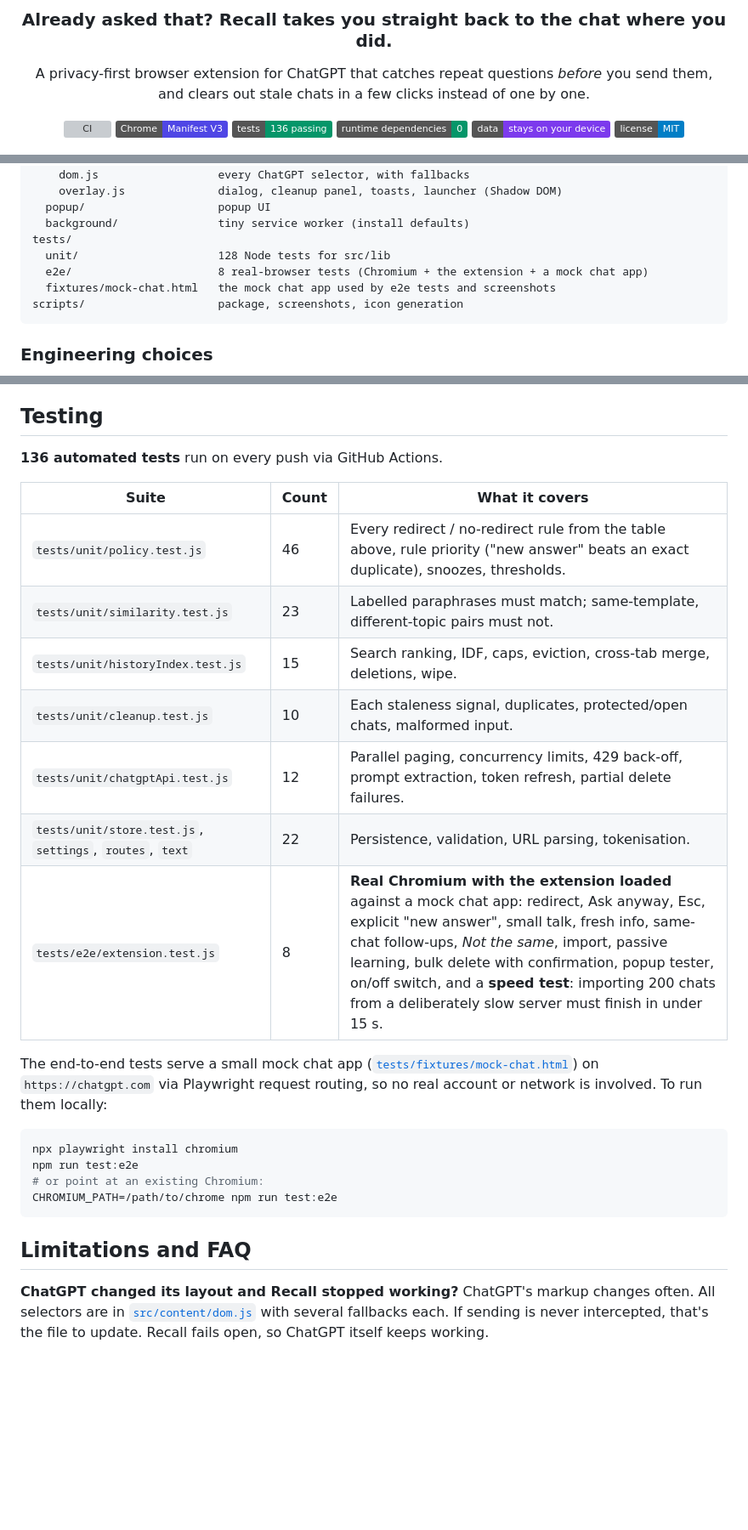
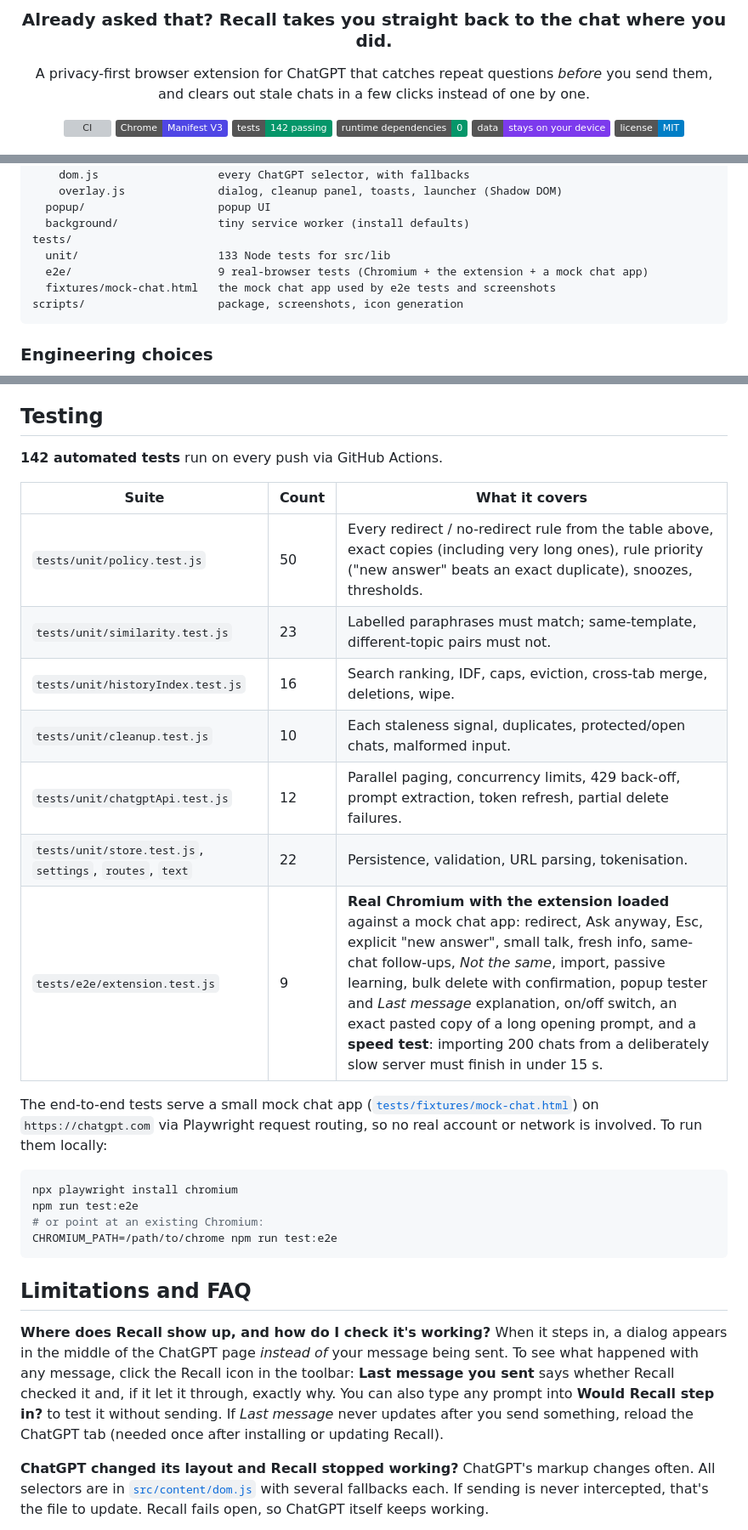
Before and after one commit to Anushka180712/Recall-API, a Markdown page: README.md, 3 parts joined by grey strips. Shown at 85% size. GitHub-like rendering; badges without logos; blank space fills up the shorter version; grey boxes are pictures that could not be loaded.

````diff
--- a/README.md
+++ b/README.md
@@ -11,7 +11,7 @@ and clears out stale chats in a few clicks instead of one by one.
 
 [![CI](https://github.com/Anushka180712/Recall-API/actions/workflows/ci.yml/badge.svg)](https://github.com/Anushka180712/Recall-API/actions/workflows/ci.yml)
 ![Manifest V3](https://img.shields.io/badge/Chrome-Manifest%20V3-4f46e5)
-![Tests](https://img.shields.io/badge/tests-136%20passing-059669)
+![Tests](https://img.shields.io/badge/tests-142%20passing-059669)
 ![Dependencies](https://img.shields.io/badge/runtime%20dependencies-0-059669)
 ![Privacy](https://img.shields.io/badge/data-stays%20on%20your%20device-7c3aed)
 [![License: MIT](https://img.shields.io/badge/license-MIT-blue)](LICENSE)
@@ -295,8 +300,8 @@ src/
   popup/                    popup UI
   background/               tiny service worker (install defaults)
 tests/
-  unit/                     128 Node tests for src/lib
-  e2e/                      8 real-browser tests (Chromium + the extension + a mock chat app)
+  unit/                     133 Node tests for src/lib
+  e2e/                      9 real-browser tests (Chromium + the extension + a mock chat app)
   fixtures/mock-chat.html   the mock chat app used by e2e tests and screenshots
 scripts/                    package, screenshots, icon generation
 ```
@@ -354,17 +359,17 @@ Load the folder as an unpacked extension (see [Install](#install)) and hit the
 
 ## Testing
 
-**136 automated tests** run on every push via GitHub Actions.
+**142 automated tests** run on every push via GitHub Actions.
 
 | Suite | Count | What it covers |
 |---|---|---|
-| `tests/unit/policy.test.js` | 46 | Every redirect / no-redirect rule from the table above, rule priority ("new answer" beats an exact duplicate), snoozes, thresholds. |
+| `tests/unit/policy.test.js` | 50 | Every redirect / no-redirect rule from the table above, exact copies (including very long ones), rule priority ("new answer" beats an exact duplicate), snoozes, thresholds. |
 | `tests/unit/similarity.test.js` | 23 | Labelled paraphrases must match; same-template, different-topic pairs must not. |
-| `tests/unit/historyIndex.test.js` | 15 | Search ranking, IDF, caps, eviction, cross-tab merge, deletions, wipe. |
+| `tests/unit/historyIndex.test.js` | 16 | Search ranking, IDF, caps, eviction, cross-tab merge, deletions, wipe. |
 | `tests/unit/cleanup.test.js` | 10 | Each staleness signal, duplicates, protected/open chats, malformed input. |
 | `tests/unit/chatgptApi.test.js` | 12 | Parallel paging, concurrency limits, 429 back-off, prompt extraction, token refresh, partial delete failures. |
 | `tests/unit/store.test.js`, `settings`, `routes`, `text` | 22 | Persistence, validation, URL parsing, tokenisation. |
-| `tests/e2e/extension.test.js` | 8 | **Real Chromium with the extension loaded** against a mock chat app: redirect, Ask anyway, Esc, explicit "new answer", small talk, fresh info, same-chat follow-ups, *Not the same*, import, passive learning, bulk delete with confirmation, popup tester, on/off switch, and a **speed test**: importing 200 chats from a deliberately slow server must finish in under 15 s. |
+| `tests/e2e/extension.test.js` | 9 | **Real Chromium with the extension loaded** against a mock chat app: redirect, Ask anyway, Esc, explicit "new answer", small talk, fresh info, same-chat follow-ups, *Not the same*, import, passive learning, bulk delete with confirmation, popup tester and *Last message* explanation, on/off switch, an exact pasted copy of a long opening prompt, and a **speed test**: importing 200 chats from a deliberately slow server must finish in under 15 s. |
 
 The end-to-end tests serve a small mock chat app ([`tests/fixtures/mock-chat.html`](tests/fixtures/mock-chat.html))
 on `https://chatgpt.com` via Playwright request routing, so no real account or network is involved. To run them
@@ -378,6 +383,12 @@ CHROMIUM_PATH=/path/to/chrome npm run test:e2e
 ```
 
 ## Limitations and FAQ
+
+**Where does Recall show up, and how do I check it's working?** When it steps in, a dialog appears in the middle
+of the ChatGPT page *instead of* your message being sent. To see what happened with any message, click the Recall
+icon in the toolbar: **Last message you sent** says whether Recall checked it and, if it let it through, exactly
+why. You can also type any prompt into **Would Recall step in?** to test it without sending. If *Last message* never
+updates after you send something, reload the ChatGPT tab (needed once after installing or updating Recall).
 
 **ChatGPT changed its layout and Recall stopped working?** ChatGPT's markup changes often. All selectors are in
 [`src/content/dom.js`](src/content/dom.js) with several fallbacks each. If sending is never intercepted, that's
````
Also changed, not shown: other parts of README.md (+7 -2 lines), docs/images/popup.png, 10 other files.
